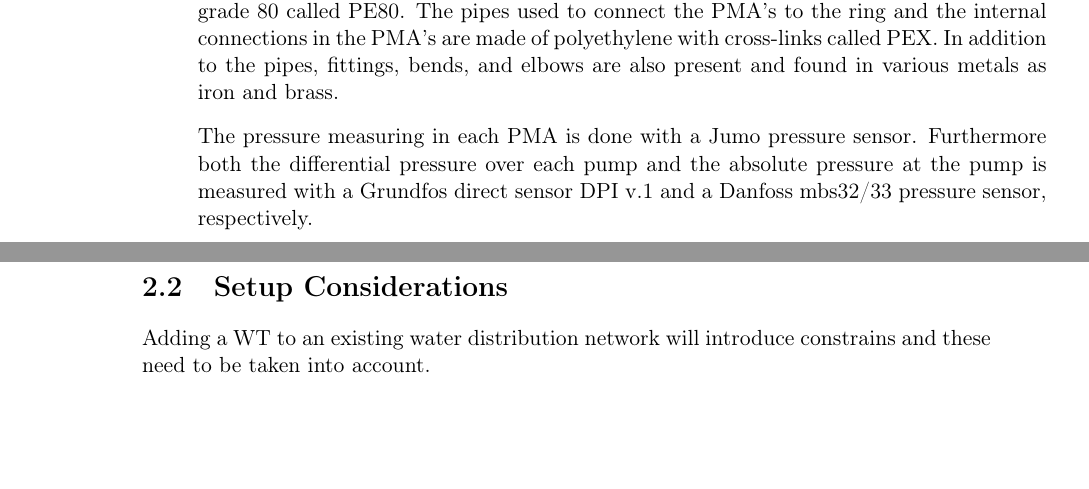
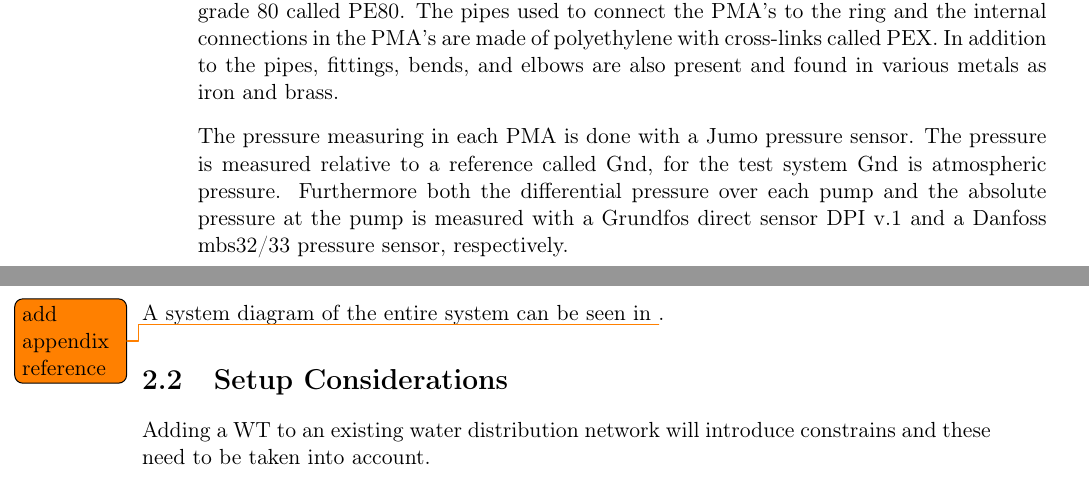
Before and after one commit to SBKrogh/WaterTank, a LaTeX thesis (Gr830.tex, which reads report/analysis/sys_overview.tex): two parts of pages 15 and 16 of 49, joined at a grey line, cut so that both start at the same text, the shorter picture padded with empty space. Compiled offline with pdfLaTeX.

Commit message:
sys_overview

```diff
--- a/report/analysis/sys_overview.tex
+++ b/report/analysis/sys_overview.tex
@@ -63,4 +63,6 @@ To simulate a consumer, an electronically controlled belimo valve is used. There
 
 For the pipes there are used two different material types. The pipes used in the main ring and the connections to both the reservoir and the water tower are made of polyethylene grade 80 called PE80. The pipes used to connect the PMA's to the ring and the internal connections in the PMA's are made of polyethylene with cross-links called PEX. In addition to the pipes, fittings, bends, and elbows are also present and found in various metals as iron and brass.
 
-The pressure measuring in each PMA is done with a Jumo pressure sensor. Furthermore both the differential pressure over each pump and the absolute pressure at the pump is measured with a Grundfos direct sensor DPI v.1 and a Danfoss mbs32/33 pressure sensor, respectively.
+The pressure measuring in each PMA is done with a Jumo pressure sensor. The pressure is measured relative to a reference called Gnd, for the test system Gnd is atmospheric pressure. Furthermore both the differential pressure over each pump and the absolute pressure at the pump is measured with a Grundfos direct sensor DPI v.1 and a Danfoss mbs32/33 pressure sensor, respectively.
+
+A system diagram of the entire system can be seen in \todo{add appendix reference}.
```
